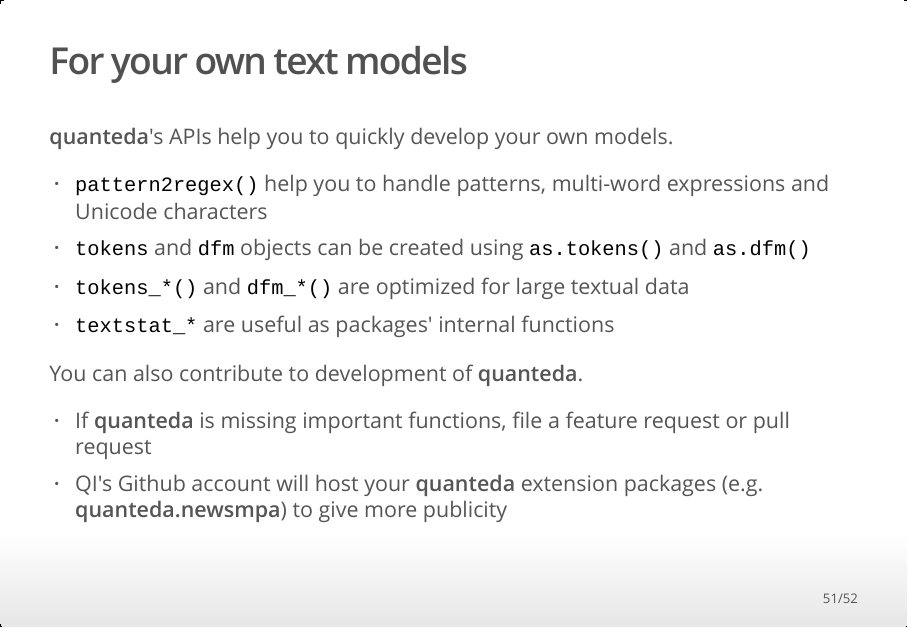
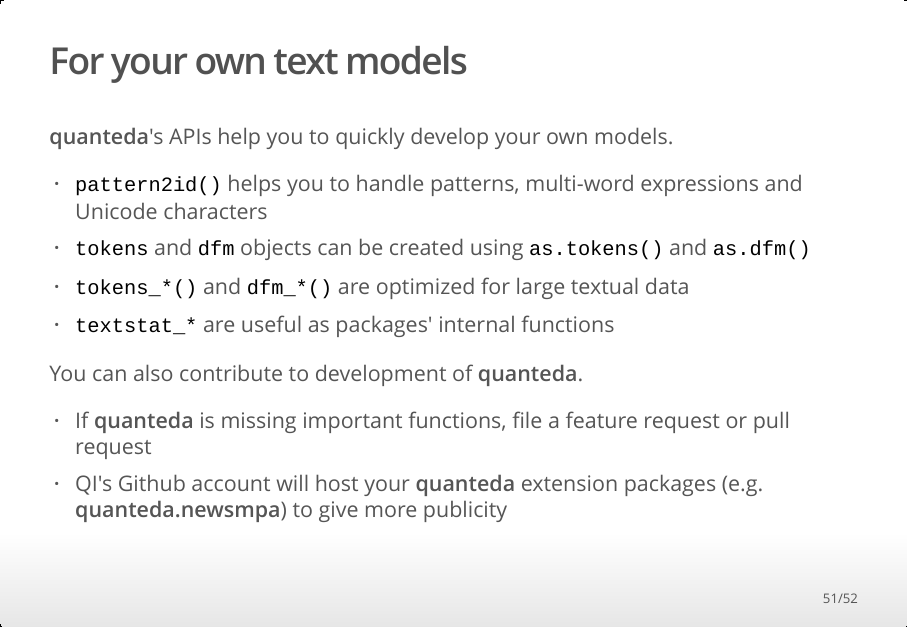
Before and after one commit to koheiw/workshop-LSECSS, an R Markdown document (slides.Rmd): page 51 of 52. The pictures show the output file slides.html that the author committed with the source, opened offline.

Commit message:
Fix typo

```diff
--- a/slides.Rmd
+++ b/slides.Rmd
@@ -426,7 +426,7 @@
 
 **quanteda**'s APIs help you to quickly develop your own models.
 
-- `pattern2regex()` help you to handle patterns, multi-word expressions and Unicode characters
+- `pattern2id()` helps you to handle patterns, multi-word expressions and Unicode characters
 - `tokens` and `dfm` objects can be created using `as.tokens()` and `as.dfm()`
 - `tokens_*()` and `dfm_*()` are optimized for large textual data
 - `textstat_*` are useful as packages' internal functions
```
Also changed, not shown: slides.html.
